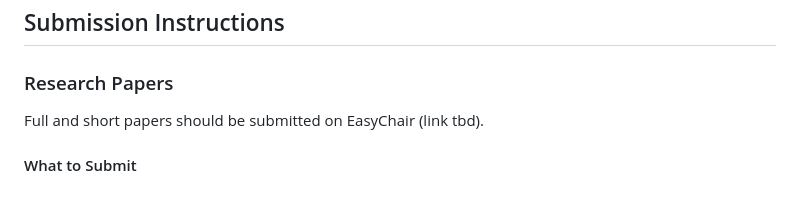
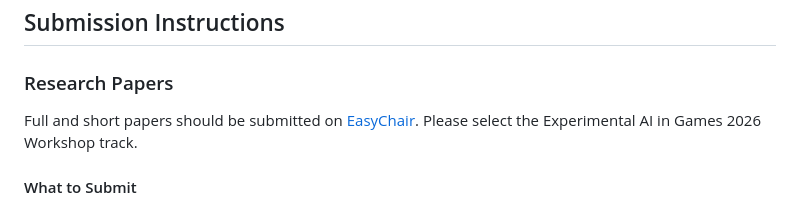
Before and after one commit to aiide-exag/aiide-exag.github.io, a Markdown page: src/call_for_papers.md, the part around the change. Rendered like a GitHub page.

Commit message:
EasyChair

```diff
--- a/src/call_for_papers.md
+++ b/src/call_for_papers.md
@@ -12,9 +12,7 @@ Papers will be presented in groups at the discretion of the organizers.
 
 ### Research Papers
 
-Full and short papers should be submitted on EasyChair (link tbd).
-
-<!-- Full and short papers should be submitted on [EasyChair](https://easychair.org/conferences/?conf=aiide25). Please select the Experimental AI in Games track. -->
+Full and short papers should be submitted on [EasyChair](https://easychair.org/conferences/?conf=aiide26). Please select the Experimental AI in Games 2026 Workshop track.
 
 #### What to Submit
 
```
